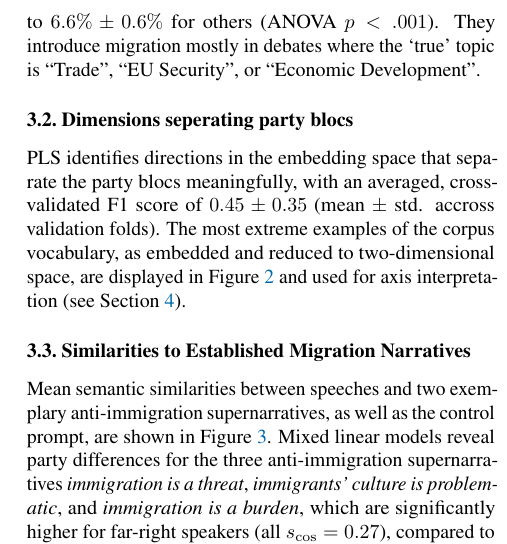
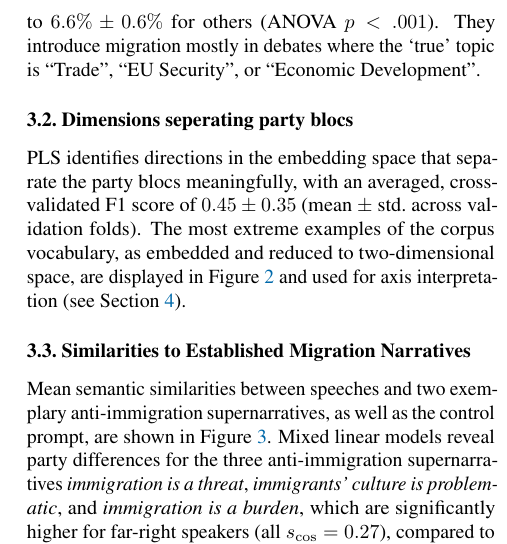
Before and after one commit to derkleinejakob/euparl_discourse, a LaTeX paper (report/report.tex, which reads report/sections/3_results/pls.tex): part of one column of page 4 of 6, cut so that both start at the same text. Compiled offline with pdfLaTeX.

Commit message:
typo corrected

```diff
--- a/report/sections/3_results/pls.tex
+++ b/report/sections/3_results/pls.tex
@@ -1,3 +1,3 @@
 \subsection{Dimensions seperating party blocs}\label{PLSresults}
 
-PLS identifies directions in the embedding space that separate the party blocs meaningfully, with an averaged, cross-validated F1 score of $0.45 \pm 0.35$ (mean $ \pm$ std. accross validation folds). The most extreme examples of the corpus vocabulary, as embedded and reduced to two-dimensional space, are displayed in \Cref{fig:fig3_pls} and used for axis interpretation (see \Cref{sec:conclusion}).
+PLS identifies directions in the embedding space that separate the party blocs meaningfully, with an averaged, cross-validated F1 score of $0.45 \pm 0.35$ (mean $ \pm$ std.\@ across validation folds). The most extreme examples of the corpus vocabulary, as embedded and reduced to two-dimensional space, are displayed in \Cref{fig:fig3_pls} and used for axis interpretation (see \Cref{sec:conclusion}).
```
Also changed, not shown: report/report.pdf.
